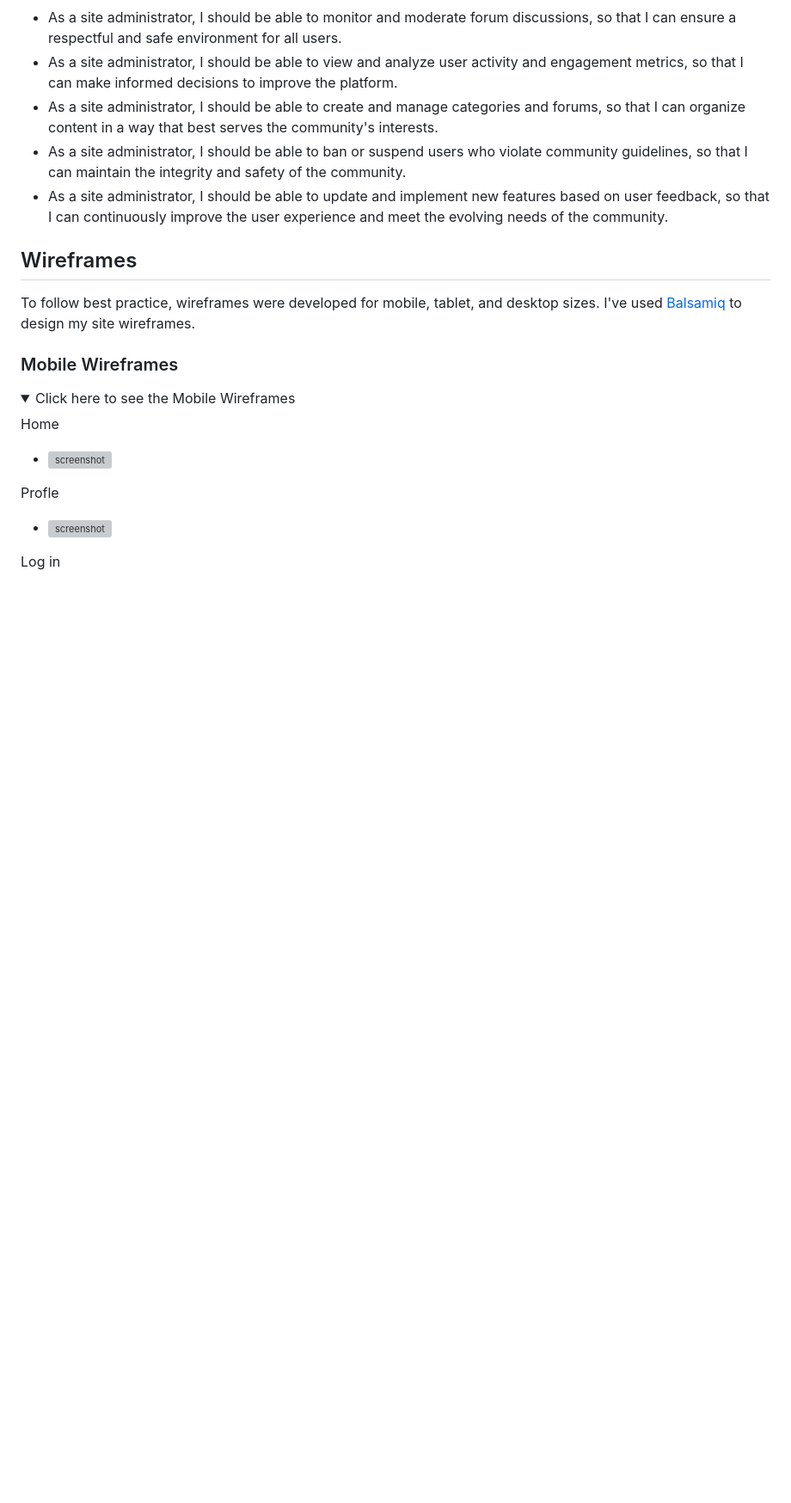
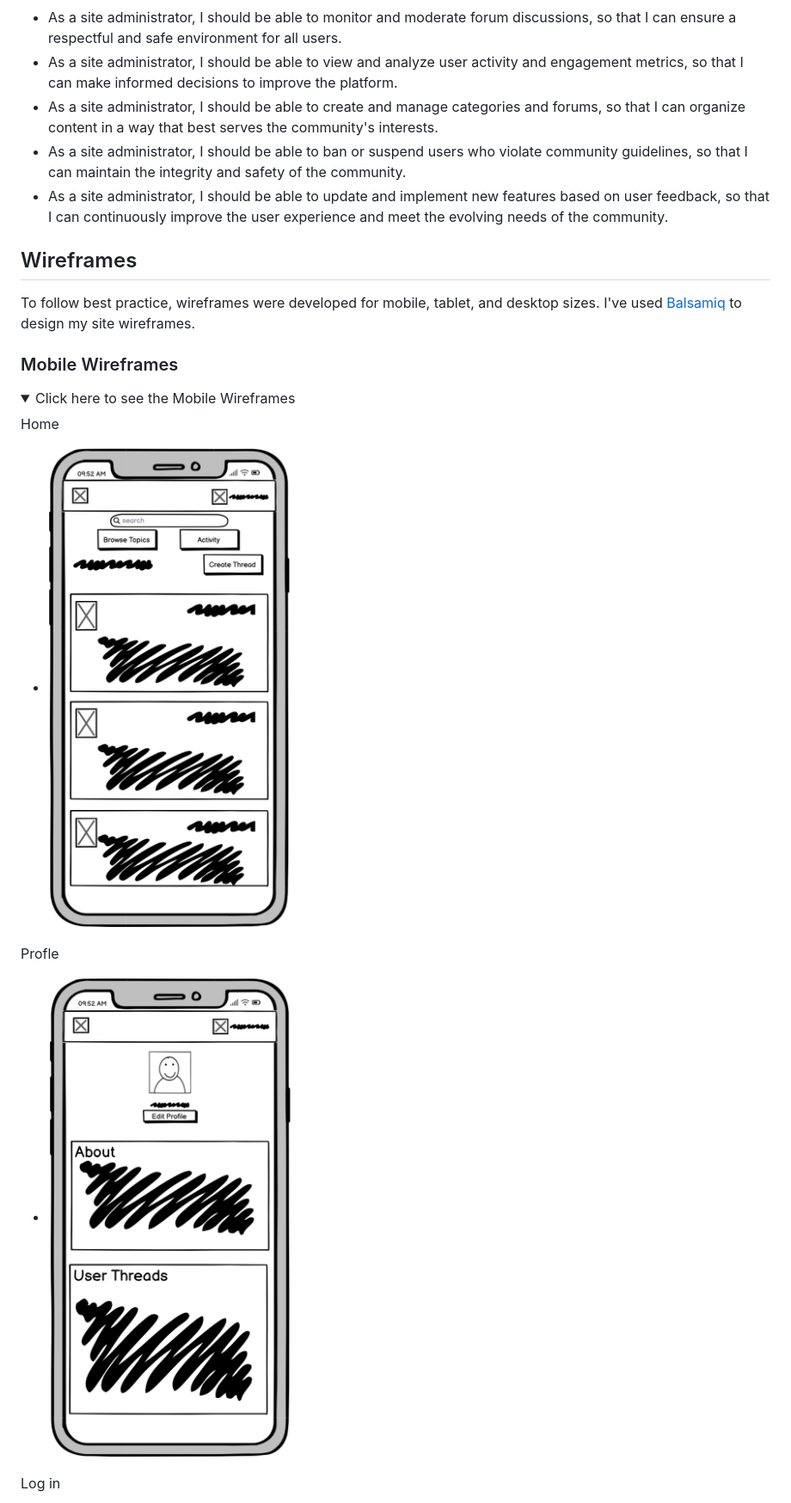
Before and after one commit to JohnnySonTrinh/ebuddies, a Markdown page: README.md, the part around the change printed below. Shown: that part at 86% size. GitHub-like rendering; folded sections open; blank space fills up the shorter version; grey boxes are pictures that could not be loaded.

```diff
--- a/README.md
+++ b/README.md
@@ -81,9 +81,9 @@ I've used [Balsamiq](https://balsamiq.com/wireframes) to design my site wirefram
 <summary> Click here to see the Mobile Wireframes </summary>
 
 Home
-  - ![screenshot](documentation\wireframes\wireframe-mobile-home.png)
+  - ![screenshot](documentation/wireframes/wireframe-mobile-home.png)
 
 Profle
-  - ![screenshot](documentation\wireframes\wireframe-mobile-profile.png)
+  - ![screenshot](documentation/wireframes/wireframe-mobile-profile.png)
 
 Log in
```
Also changed, not shown: other parts of README.md (+10 -10 lines).
